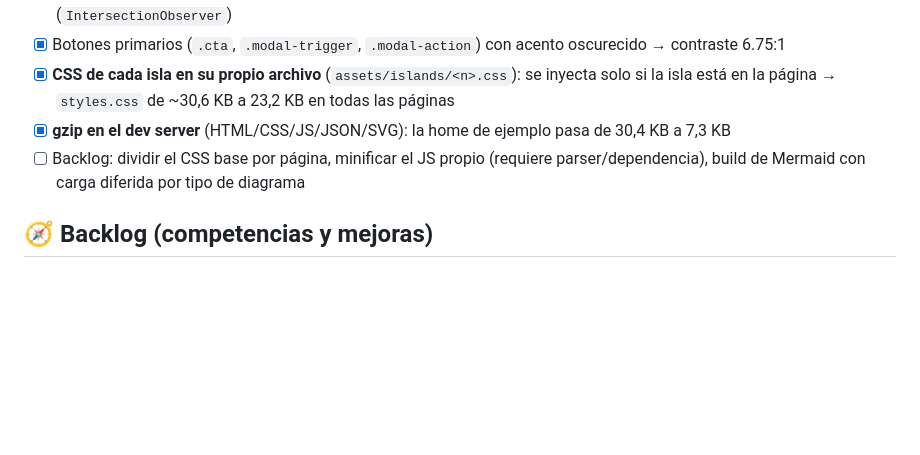
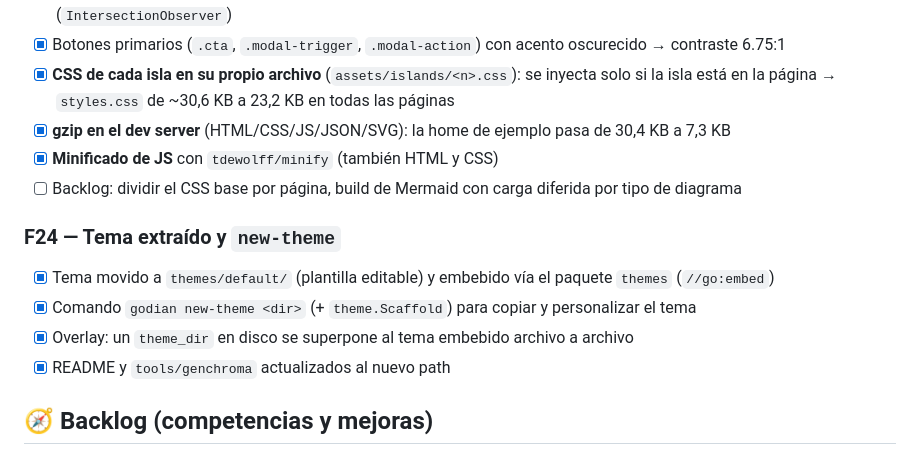
Before and after one commit to nefDevelop/godian, a Markdown page: ROADMAP.md, the part around the change. GitHub-like rendering; blank space fills up the shorter version.

Commit message:
docs(roadmap): F23 minificado de JS y F24 tema extraido + new-theme

```diff
--- a/ROADMAP.md
+++ b/ROADMAP.md
@@ -200,7 +200,14 @@
 - [x] Botones primarios (`.cta`, `.modal-trigger`, `.modal-action`) con acento oscurecido → contraste 6.75:1
 - [x] **CSS de cada isla en su propio archivo** (`assets/islands/<n>.css`): se inyecta solo si la isla está en la página → `styles.css` de ~30,6 KB a 23,2 KB en todas las páginas
 - [x] **gzip en el dev server** (HTML/CSS/JS/JSON/SVG): la home de ejemplo pasa de 30,4 KB a 7,3 KB
-- [ ] Backlog: dividir el CSS base por página, minificar el JS propio (requiere parser/dependencia), build de Mermaid con carga diferida por tipo de diagrama
+- [x] **Minificado de JS** con `tdewolff/minify` (también HTML y CSS)
+- [ ] Backlog: dividir el CSS base por página, build de Mermaid con carga diferida por tipo de diagrama
+
+### F24 — Tema extraído y `new-theme`
+- [x] Tema movido a `themes/default/` (plantilla editable) y embebido vía el paquete `themes` (`//go:embed`)
+- [x] Comando `godian new-theme <dir>` (+ `theme.Scaffold`) para copiar y personalizar el tema
+- [x] Overlay: un `theme_dir` en disco se superpone al tema embebido archivo a archivo
+- [x] README y `tools/genchroma` actualizados al nuevo path
 
 ## 🧭 Backlog (competencias y mejoras)
 
```
